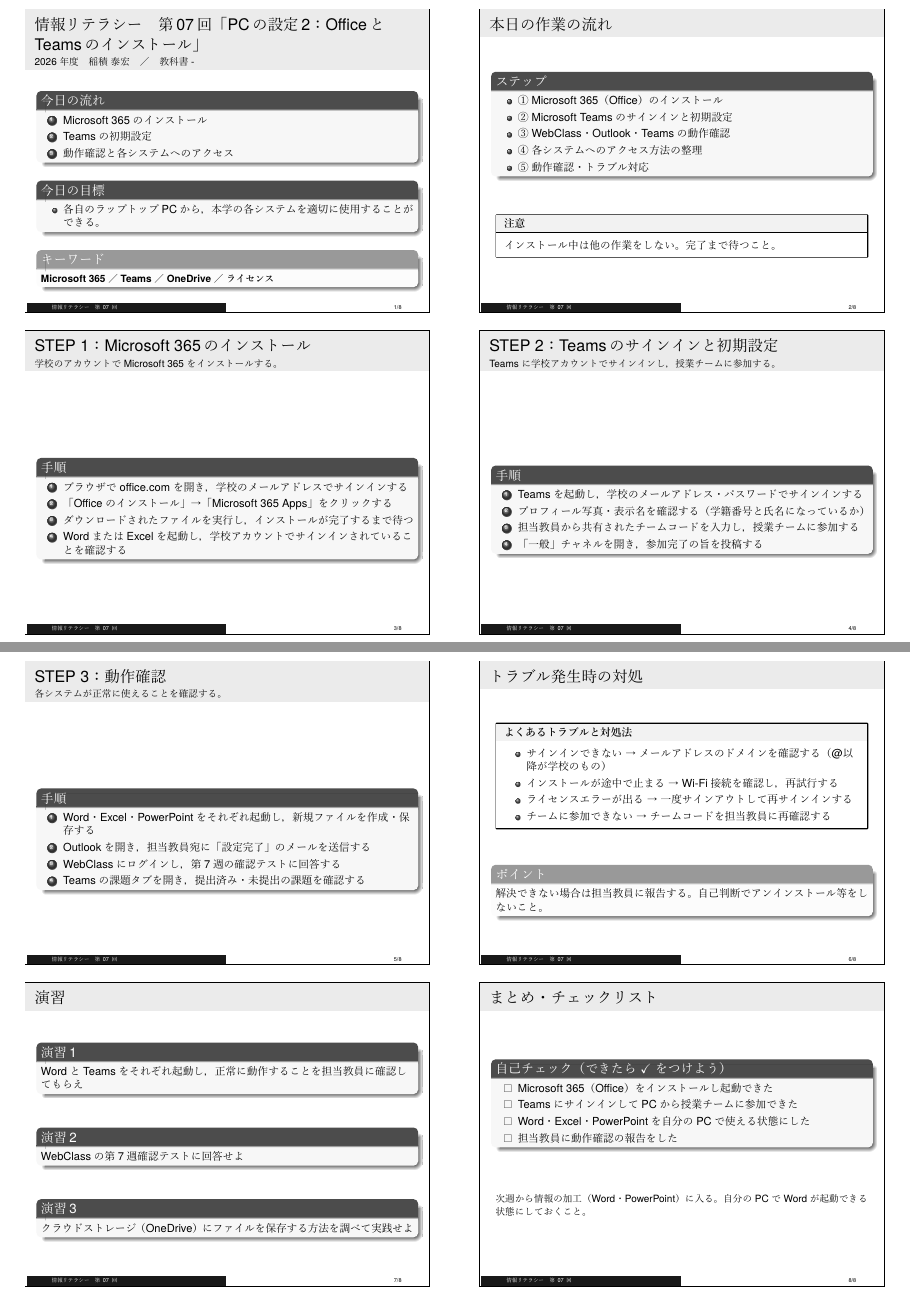
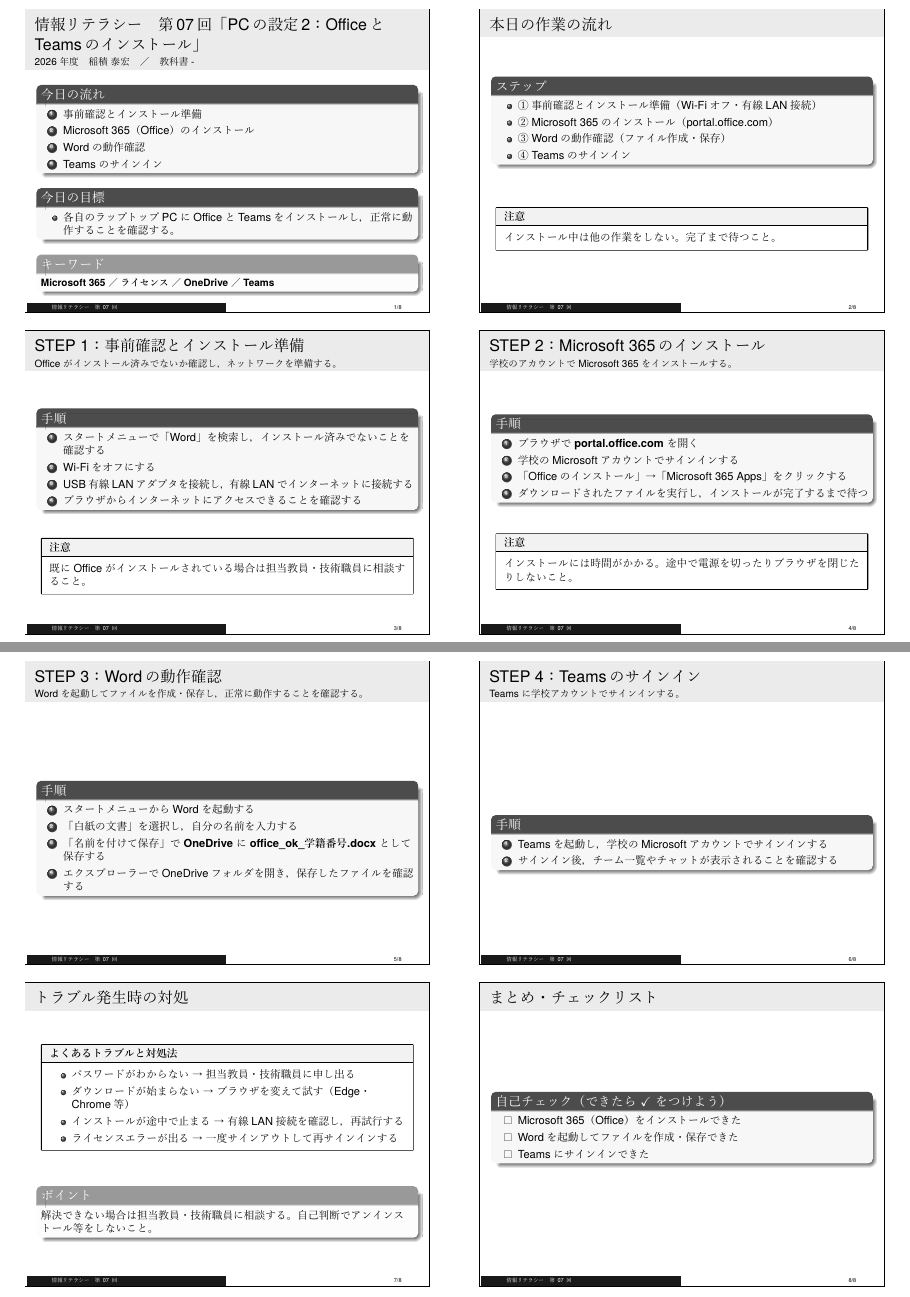
Before and after one commit to Inazumi35/information_literacy2026, LaTeX slides (lecture_07.tex): pages 1 and 2 of 2, joined at a grey line. The pictures show the PDF file lecture_07.pdf that the author committed with the source.

Commit message:
lecture_06: USB有線LANアダプタに修正、lecture_07: OfficeとTeamsのインストール完成
Co-Authored-By: Claude Opus 4.6 <noreply@anthropic.com>

```diff
--- a/lecture_07.tex
+++ b/lecture_07.tex
@@ -19,22 +19,23 @@
 
   \begin{block}{今日の流れ}
     \begin{enumerate}
-      \item Microsoft 365のインストール
-      \item Teamsの初期設定
-      \item 動作確認と各システムへのアクセス
+      \item 事前確認とインストール準備
+      \item Microsoft 365（Office）のインストール
+      \item Wordの動作確認
+      \item Teamsのサインイン
     \end{enumerate}
   \end{block}
   \vfill
 
   \begin{block}{今日の目標}
     \begin{itemize}
-      \item 各自のラップトップPCから，本学の各システムを適切に使用することができる。
+      \item 各自のラップトップPCにOfficeとTeamsをインストールし，正常に動作することを確認する。
     \end{itemize}
   \end{block}
   \vfill
 
   \begin{exampleblock}{キーワード}
-    \small \textbf{Microsoft 365} ／ \textbf{Teams} ／ \textbf{OneDrive} ／ \textbf{ライセンス}
+    \small \textbf{Microsoft 365} ／ \textbf{ライセンス} ／ \textbf{OneDrive} ／ \textbf{Teams}
   \end{exampleblock}
 \end{frame}
 
@@ -43,11 +44,10 @@
 \begin{frame}{本日の作業の流れ}
   \begin{block}{ステップ}
     \begin{itemize}
-      \item ① Microsoft 365（Office）のインストール
-      \item ② Microsoft Teamsのサインインと初期設定
-      \item ③ WebClass・Outlook・Teamsの動作確認
-      \item ④ 各システムへのアクセス方法の整理
-      \item ⑤ 動作確認・トラブル対応
+      \item ① 事前確認とインストール準備（Wi-Fiオフ・有線LAN接続）
+      \item ② Microsoft 365のインストール（portal.office.com）
+      \item ③ Wordの動作確認（ファイル作成・保存）
+      \item ④ Teamsのサインイン
     \end{itemize}
   \end{block}
 
@@ -60,90 +60,99 @@
 
 % --- Slide 3: STEP 1 ---
 
-\begin{frame}{STEP 1：Microsoft 365のインストール}
+\begin{frame}{STEP 1：事前確認とインストール準備}
+  {\small Officeがインストール済みでないか確認し，ネットワークを準備する。}
+
+  \vfill
+
+  \begin{block}{手順}
+    \begin{enumerate}
+      \item スタートメニューで「Word」を検索し，インストール済みでないことを確認する
+      \item Wi-Fiをオフにする
+      \item USB有線LANアダプタを接続し，有線LANでインターネットに接続する
+      \item ブラウザからインターネットにアクセスできることを確認する
+    \end{enumerate}
+  \end{block}
+
+  \vfill
+
+  \begin{noticebox}[注意]
+    既にOfficeがインストールされている場合は担当教員・技術職員に相談すること。
+  \end{noticebox}
+\end{frame}
+
+% --- Slide 4: STEP 2 ---
+
+\begin{frame}{STEP 2：Microsoft 365のインストール}
   {\small 学校のアカウントでMicrosoft 365をインストールする。}
 
   \vfill
 
   \begin{block}{手順}
     \begin{enumerate}
-      \item ブラウザで office.com を開き，学校のメールアドレスでサインインする
+      \item ブラウザで \kw{portal.office.com} を開く
+      \item 学校のMicrosoftアカウントでサインインする
       \item 「Officeのインストール」→「Microsoft 365 Apps」をクリックする
       \item ダウンロードされたファイルを実行し，インストールが完了するまで待つ
-      \item WordまたはExcelを起動し，学校アカウントでサインインされていることを確認する
     \end{enumerate}
   \end{block}
+
+  \vfill
+
+  \begin{noticebox}[注意]
+    インストールには時間がかかる。途中で電源を切ったりブラウザを閉じたりしないこと。
+  \end{noticebox}
 \end{frame}
 
-% --- Slide 4: STEP 2 ---
+% --- Slide 5: STEP 3 ---
 
-\begin{frame}{STEP 2：Teamsのサインインと初期設定}
-  {\small Teamsに学校アカウントでサインインし，授業チームに参加する。}
+\begin{frame}{STEP 3：Wordの動作確認}
+  {\small Wordを起動してファイルを作成・保存し，正常に動作することを確認する。}
 
   \vfill
 
   \begin{block}{手順}
     \begin{enumerate}
-      \item Teamsを起動し，学校のメールアドレス・パスワードでサインインする
-      \item プロフィール写真・表示名を確認する（学籍番号と氏名になっているか）
-      \item 担当教員から共有されたチームコードを入力し，授業チームに参加する
-      \item 「一般」チャネルを開き，参加完了の旨を投稿する
+      \item スタートメニューからWordを起動する
+      \item 「白紙の文書」を選択し，自分の名前を入力する
+      \item 「名前を付けて保存」で \kw{OneDrive} に \kw{office\_ok\_学籍番号.docx} として保存する
+      \item エクスプローラーでOneDriveフォルダを開き，保存したファイルを確認する
     \end{enumerate}
   \end{block}
 \end{frame}
 
-% --- Slide 5: STEP 3 ---
+% --- Slide 6: STEP 4 ---
 
-\begin{frame}{STEP 3：動作確認}
-  {\small 各システムが正常に使えることを確認する。}
+\begin{frame}{STEP 4：Teamsのサインイン}
+  {\small Teamsに学校アカウントでサインインする。}
 
   \vfill
 
   \begin{block}{手順}
     \begin{enumerate}
-      \item Word・Excel・PowerPointをそれぞれ起動し，新規ファイルを作成・保存する
-      \item Outlookを開き，担当教員宛に「設定完了」のメールを送信する
-      \item WebClassにログインし，第7週の確認テストに回答する
-      \item Teamsの課題タブを開き，提出済み・未提出の課題を確認する
+      \item Teamsを起動し，学校のMicrosoftアカウントでサインインする
+      \item サインイン後，チーム一覧やチャットが表示されることを確認する
     \end{enumerate}
   \end{block}
 \end{frame}
 
-% --- Slide 6: トラブル対応 ---
+% --- Slide 7: トラブル対応 ---
 
 \begin{frame}{トラブル発生時の対処}
   \begin{noticebox}[よくあるトラブルと対処法]
     \begin{itemize}
-      \item サインインできない → メールアドレスのドメインを確認する（@以降が学校のもの）
-      \item インストールが途中で止まる → Wi-Fi接続を確認し，再試行する
+      \item パスワードがわからない → 担当教員・技術職員に申し出る
+      \item ダウンロードが始まらない → ブラウザを変えて試す（Edge・Chrome等）
+      \item インストールが途中で止まる → 有線LAN接続を確認し，再試行する
       \item ライセンスエラーが出る → 一度サインアウトして再サインインする
-      \item チームに参加できない → チームコードを担当教員に再確認する
     \end{itemize}
   \end{noticebox}
 
   \vfill
 
   \begin{exampleblock}{ポイント}
-    解決できない場合は担当教員に報告する。自己判断でアンインストール等をしないこと。
+    解決できない場合は担当教員・技術職員に相談する。自己判断でアンインストール等をしないこと。
   \end{exampleblock}
-\end{frame}
-
-% --- Slide 7: 演習 ---
-
-\begin{frame}{演習}
-  \begin{block}{演習1}
-    WordとTeamsをそれぞれ起動し，正常に動作することを担当教員に確認してもらえ
-  \end{block}
-  \vfill
-
-  \begin{block}{演習2}
-    WebClassの第7週確認テストに回答せよ
-  \end{block}
-  \vfill
-
-  \begin{block}{演習3}
-    クラウドストレージ（OneDrive）にファイルを保存する方法を調べて実践せよ
-  \end{block}
 \end{frame}
 
 % --- チェックリスト ---
@@ -151,16 +160,12 @@
 \begin{frame}{まとめ・チェックリスト}
   \begin{block}{自己チェック（できたら $\checkmark$ をつけよう）}
     \begin{itemize}
-      \item[$\square$] Microsoft 365（Office）をインストールし起動できた
-      \item[$\square$] TeamsにサインインしてPCから授業チームに参加できた
-      \item[$\square$] Word・Excel・PowerPointを自分のPCで使える状態にした
-      \item[$\square$] 担当教員に動作確認の報告をした
+      \item[$\square$] Microsoft 365（Office）をインストールできた
+      \item[$\square$] Wordを起動してファイルを作成・保存できた
+      \item[$\square$] Teamsにサインインできた
     \end{itemize}
   \end{block}
 
-  \vfill
-
-  {\small 次週から情報の加工（Word・PowerPoint）に入る。自分のPCでWordが起動できる状態にしておくこと。}
 \end{frame}
 
 \end{document}
```
Also changed, not shown: lecture_06.tex (+1 -1 lines), lecture_06.pdf, lecture_06_slide.pdf, lecture_07.pdf, lecture_07_slide.pdf.
